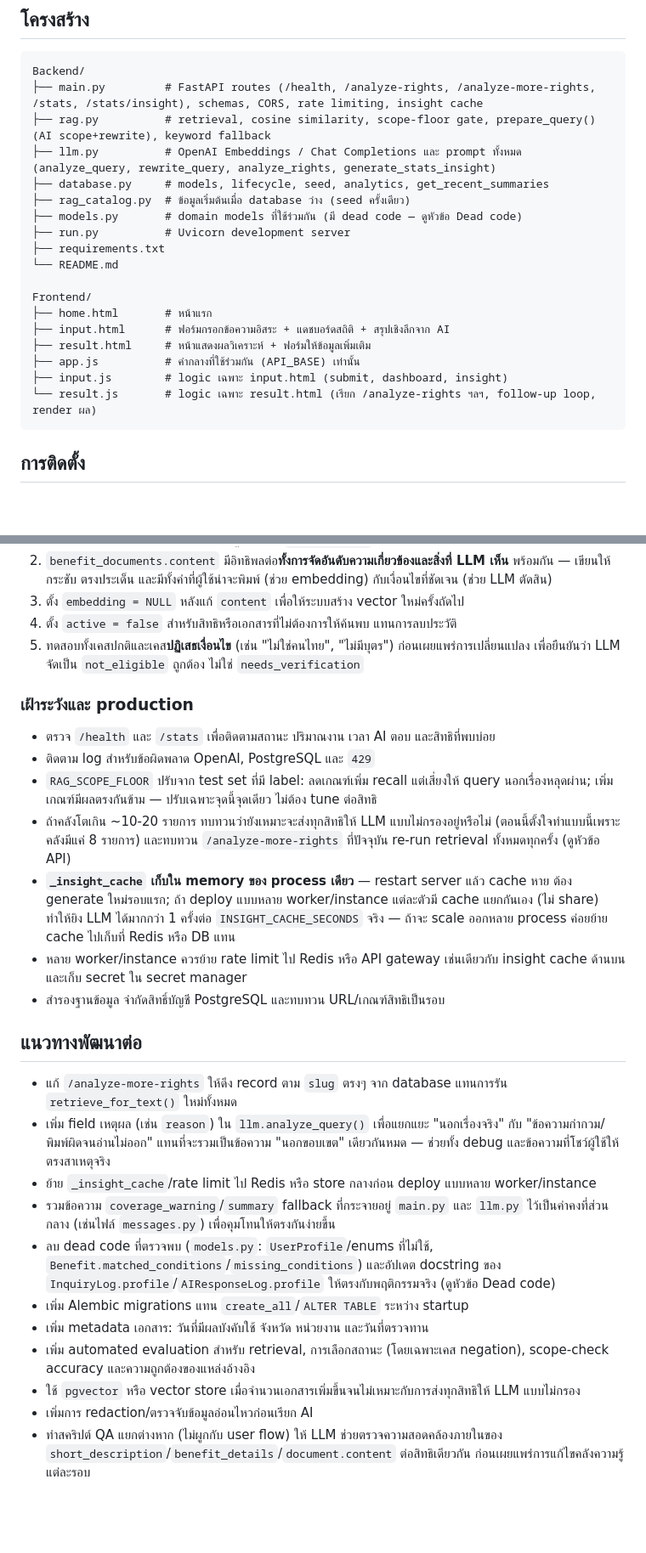
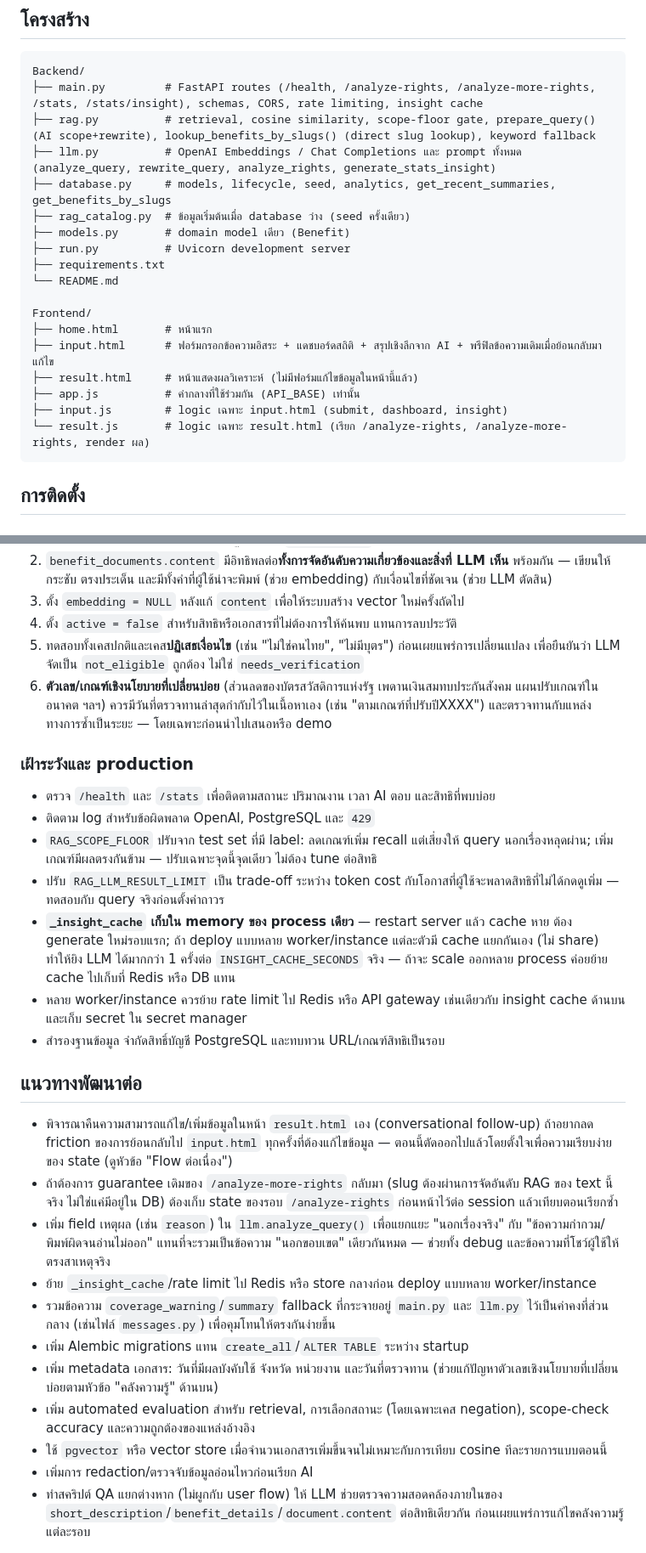
Before and after one commit to Jirawatttt/RAG_AI_TEXT, a Markdown page: Backend/README.md, 2 parts joined by grey strips. Shown at 85% size. GitHub-like rendering; blank space fills up the shorter version.

````diff
--- a/Backend/README.md
+++ b/Backend/README.md
@@ -276,22 +288,22 @@ benefit_documents.embedding ─────► cosine similarity ใน retrieve
 ```text
 Backend/
 ├── main.py         # FastAPI routes (/health, /analyze-rights, /analyze-more-rights, /stats, /stats/insight), schemas, CORS, rate limiting, insight cache
-├── rag.py          # retrieval, cosine similarity, scope-floor gate, prepare_query() (AI scope+rewrite), keyword fallback
+├── rag.py          # retrieval, cosine similarity, scope-floor gate, prepare_query() (AI scope+rewrite), lookup_benefits_by_slugs() (direct slug lookup), keyword fallback
 ├── llm.py          # OpenAI Embeddings / Chat Completions และ prompt ทั้งหมด (analyze_query, rewrite_query, analyze_rights, generate_stats_insight)
-├── database.py     # models, lifecycle, seed, analytics, get_recent_summaries
+├── database.py     # models, lifecycle, seed, analytics, get_recent_summaries, get_benefits_by_slugs
 ├── rag_catalog.py  # ข้อมูลเริ่มต้นเมื่อ database ว่าง (seed ครั้งเดียว)
-├── models.py       # domain models ที่ใช้ร่วมกัน (มี dead code — ดูหัวข้อ Dead code)
+├── models.py       # domain model เดียว (Benefit)
 ├── run.py          # Uvicorn development server
 ├── requirements.txt
 └── README.md
 
 Frontend/
 ├── home.html       # หน้าแรก
-├── input.html      # ฟอร์มกรอกข้อความอิสระ + แดชบอร์ดสถิติ + สรุปเชิงลึกจาก AI
-├── result.html     # หน้าแสดงผลวิเคราะห์ + ฟอร์มให้ข้อมูลเพิ่มเติม
+├── input.html      # ฟอร์มกรอกข้อความอิสระ + แดชบอร์ดสถิติ + สรุปเชิงลึกจาก AI + พรีฟิลข้อความเดิมเมื่อย้อนกลับมาแก้ไข
+├── result.html     # หน้าแสดงผลวิเคราะห์ (ไม่มีฟอร์มแก้ไขข้อมูลในหน้านี้แล้ว)
 ├── app.js          # ค่ากลางที่ใช้ร่วมกัน (API_BASE) เท่านั้น
 ├── input.js        # logic เฉพาะ input.html (submit, dashboard, insight)
-└── result.js       # logic เฉพาะ result.html (เรียก /analyze-rights ฯลฯ, follow-up loop, render ผล)
+└── result.js       # logic เฉพาะ result.html (เรียก /analyze-rights, /analyze-more-rights, render ผล)
 ```
 
 ## การติดตั้ง
@@ -351,27 +367,28 @@ Frontend เรียก API ผ่านค่าคงที่ `API_BASE` ท
 3. ตั้ง `embedding = NULL` หลังแก้ `content` เพื่อให้ระบบสร้าง vector ใหม่ครั้งถัดไป
 4. ตั้ง `active = false` สำหรับสิทธิหรือเอกสารที่ไม่ต้องการให้ค้นพบ แทนการลบประวัติ
 5. ทดสอบทั้งเคสปกติและเคส**ปฏิเสธเงื่อนไข** (เช่น "ไม่ใช่คนไทย", "ไม่มีบุตร") ก่อนเผยแพร่การเปลี่ยนแปลง เพื่อยืนยันว่า LLM จัดเป็น `not_eligible` ถูกต้อง ไม่ใช่ `needs_verification`
+6. **ตัวเลข/เกณฑ์เชิงนโยบายที่เปลี่ยนบ่อย** (ส่วนลดของบัตรสวัสดิการแห่งรัฐ เพดานเงินสมทบประกันสังคม แผนปรับเกณฑ์ในอนาคต ฯลฯ) ควรมีวันที่ตรวจทานล่าสุดกำกับไว้ในเนื้อหาเอง (เช่น "ตามเกณฑ์ที่ปรับปีXXXX") และตรวจทานกับแหล่งทางการซ้ำเป็นระยะ — โดยเฉพาะก่อนนำไปเสนอหรือ demo
 
 ### เฝ้าระวังและ production
 
 - ตรวจ `/health` และ `/stats` เพื่อติดตามสถานะ ปริมาณงาน เวลา AI ตอบ และสิทธิที่พบบ่อย
 - ติดตาม log สำหรับข้อผิดพลาด OpenAI, PostgreSQL และ `429`
 - `RAG_SCOPE_FLOOR` ปรับจาก test set ที่มี label: ลดเกณฑ์เพิ่ม recall แต่เสี่ยงให้ query นอกเรื่องหลุดผ่าน; เพิ่มเกณฑ์มีผลตรงกันข้าม — ปรับเฉพาะจุดนี้จุดเดียว ไม่ต้อง tune ต่อสิทธิ
-- ถ้าคลังโตเกิน ~10-20 รายการ ทบทวนว่ายังเหมาะจะส่งทุกสิทธิให้ LLM แบบไม่กรองอยู่หรือไม่ (ตอนนี้ตั้งใจทำแบบนี้เพราะคลังมีแค่ 8 รายการ) และทบทวน `/analyze-more-rights` ที่ปัจจุบัน re-run retrieval ทั้งหมดทุกครั้ง (ดูหัวข้อ API)
+- ปรับ `RAG_LLM_RESULT_LIMIT` เป็น trade-off ระหว่าง token cost กับโอกาสที่ผู้ใช้จะพลาดสิทธิที่ไม่ได้กดดูเพิ่ม — ทดสอบกับ query จริงก่อนตั้งค่าถาวร
 - **`_insight_cache` เก็บใน memory ของ process เดียว** — restart server แล้ว cache หาย ต้อง generate ใหม่รอบแรก; ถ้า deploy แบบหลาย worker/instance แต่ละตัวมี cache แยกกันเอง (ไม่ share) ทำให้ยิง LLM ได้มากกว่า 1 ครั้งต่อ `INSIGHT_CACHE_SECONDS` จริง — ถ้าจะ scale ออกหลาย process ค่อยย้าย cache ไปเก็บที่ Redis หรือ DB แทน
 - หลาย worker/instance ควรย้าย rate limit ไป Redis หรือ API gateway เช่นเดียวกับ insight cache ด้านบน และเก็บ secret ใน secret manager
 - สำรองฐานข้อมูล จำกัดสิทธิ์บัญชี PostgreSQL และทบทวน URL/เกณฑ์สิทธิเป็นรอบ
 
 ## แนวทางพัฒนาต่อ
 
-- แก้ `/analyze-more-rights` ให้ดึง record ตาม `slug` ตรงๆ จาก database แทนการรัน `retrieve_for_text()` ใหม่ทั้งหมด
+- พิจารณาคืนความสามารถแก้ไข/เพิ่มข้อมูลในหน้า `result.html` เอง (conversational follow-up) ถ้าอยากลด friction ของการย้อนกลับไป `input.html` ทุกครั้งที่ต้องแก้ไขข้อมูล — ตอนนี้ตัดออกไปแล้วโดยตั้งใจเพื่อความเรียบง่ายของ state (ดูหัวข้อ "Flow ต่อเนื่อง")
+- ถ้าต้องการ guarantee เดิมของ `/analyze-more-rights` กลับมา (slug ต้องผ่านการจัดอันดับ RAG ของ text นี้จริง ไม่ใช่แค่มีอยู่ใน DB) ต้องเก็บ state ของรอบ `/analyze-rights` ก่อนหน้าไว้ต่อ session แล้วเทียบตอนเรียกซ้ำ
 - เพิ่ม field เหตุผล (เช่น `reason`) ใน `llm.analyze_query()` เพื่อแยกแยะ "นอกเรื่องจริง" กับ "ข้อความกำกวม/พิมพ์ผิดจนอ่านไม่ออก" แทนที่จะรวมเป็นข้อความ "นอกขอบเขต" เดียวกันหมด — ช่วยทั้ง debug และข้อความที่โชว์ผู้ใช้ให้ตรงสาเหตุจริง
 - ย้าย `_insight_cache`/rate limit ไป Redis หรือ store กลางก่อน deploy แบบหลาย worker/instance
 - รวมข้อความ `coverage_warning`/`summary` fallback ที่กระจายอยู่ `main.py` และ `llm.py` ไว้เป็นค่าคงที่ส่วนกลาง (เช่นไฟล์ `messages.py`) เพื่อคุมโทนให้ตรงกันง่ายขึ้น
-- ลบ dead code ที่ตรวจพบ (`models.py`: `UserProfile`/enums ที่ไม่ใช้, `Benefit.matched_conditions`/`missing_conditions`) และอัปเดต docstring ของ `InquiryLog.profile`/`AIResponseLog.profile` ให้ตรงกับพฤติกรรมจริง (ดูหัวข้อ Dead code)
 - เพิ่ม Alembic migrations แทน `create_all`/`ALTER TABLE` ระหว่าง startup
-- เพิ่ม metadata เอกสาร: วันที่มีผลบังคับใช้ จังหวัด หน่วยงาน และวันที่ตรวจทาน
+- เพิ่ม metadata เอกสาร: วันที่มีผลบังคับใช้ จังหวัด หน่วยงาน และวันที่ตรวจทาน (ช่วยแก้ปัญหาตัวเลขเชิงนโยบายที่เปลี่ยนบ่อยตามหัวข้อ "คลังความรู้" ด้านบน)
 - เพิ่ม automated evaluation สำหรับ retrieval, การเลือกสถานะ (โดยเฉพาะเคส negation), scope-check accuracy และความถูกต้องของแหล่งอ้างอิง
-- ใช้ `pgvector` หรือ vector store เมื่อจำนวนเอกสารเพิ่มขึ้นจนไม่เหมาะกับการส่งทุกสิทธิให้ LLM แบบไม่กรอง
+- ใช้ `pgvector` หรือ vector store เมื่อจำนวนเอกสารเพิ่มขึ้นจนไม่เหมาะกับการเทียบ cosine ทีละรายการแบบตอนนี้
 - เพิ่มการ redaction/ตรวจจับข้อมูลอ่อนไหวก่อนเรียก AI
 - ทำสคริปต์ QA แยกต่างหาก (ไม่ผูกกับ user flow) ให้ LLM ช่วยตรวจความสอดคล้องภายในของ `short_description`/`benefit_details`/`document.content` ต่อสิทธิเดียวกัน ก่อนเผยแพร่การแก้ไขคลังความรู้แต่ละรอบ
````
Also changed, not shown: other parts of Backend/README.md (+59 -43 lines).
